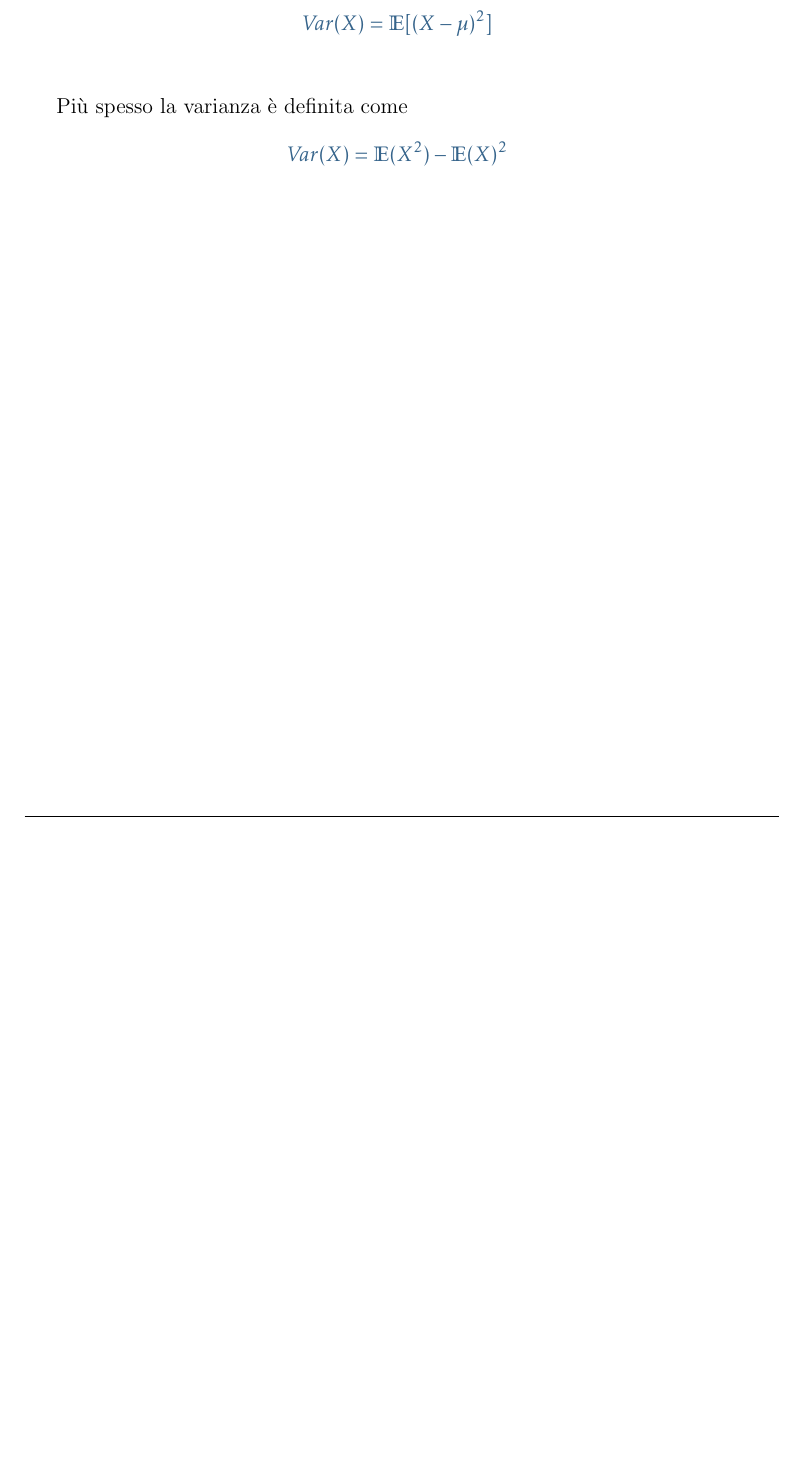
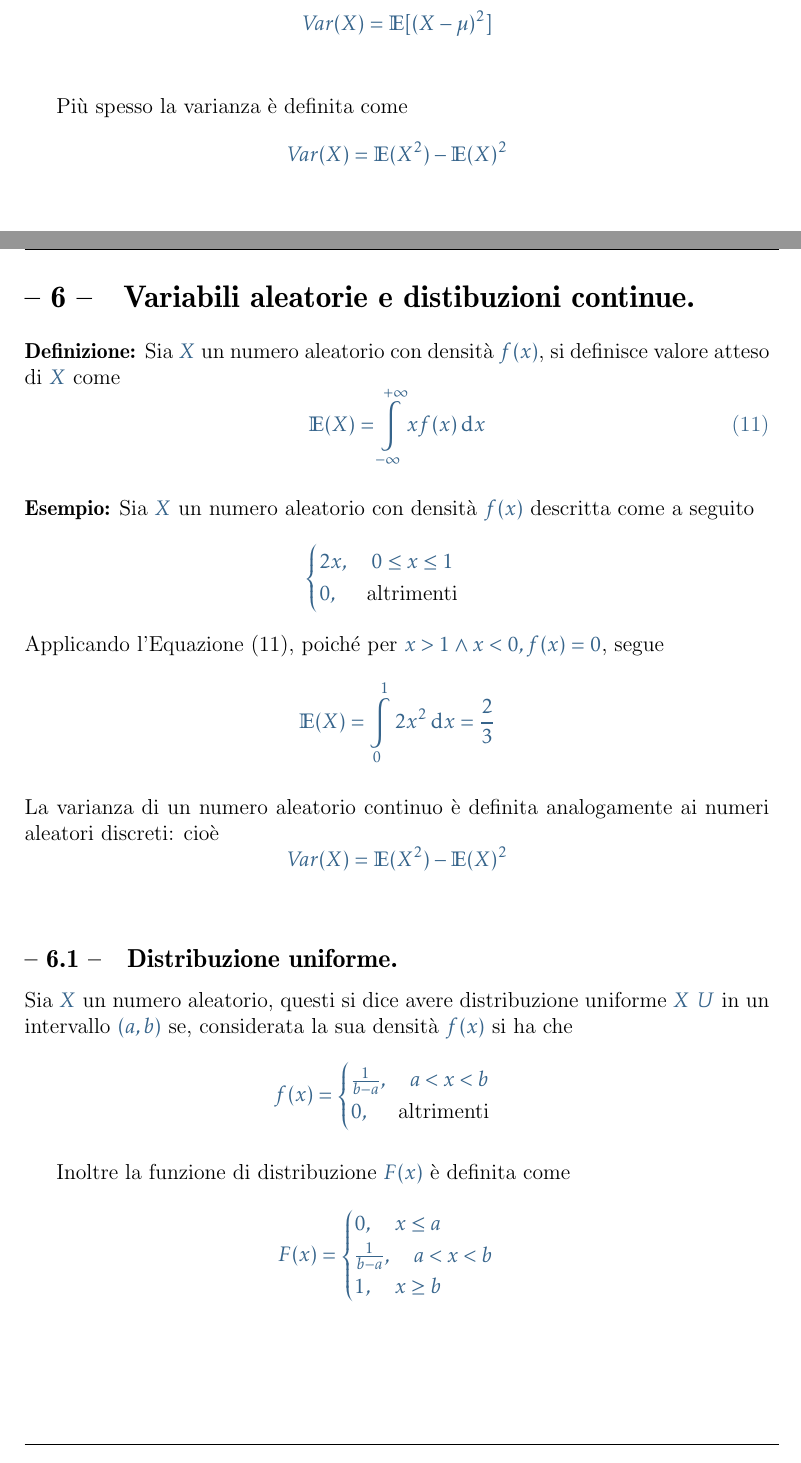
Before and after one commit to Ka-R-ma/Old-Appunti-Uni, a LaTeX document (Projects/Year II/Calcolo delle Probabilità/Main/Calcolo delle Probabilita.tex, which reads Projects/Year II/Calcolo delle Probabilità/Sezioni/Sezione 6 - Variabili aleatorie e distibuzioni continue.tex, Projects/Year II/Calcolo delle Probabilità/Sezioni/Sotto Sezioni/Sottosezione 6.1 - Distribuzione uniforme.tex): part of page 25 of 25 before the commit and two parts of pages 25 and 26 of 26 after it, the two joined at a grey line, cut so that both start at the same text, the shorter picture padded with empty space. The pictures show the PDF file Projects/Year II/Calcolo delle Probabilità/Main/Calcolo delle Probabilita.pdf that the author committed with the source.

Commit message:
Calcolo delle probabilità

```diff
--- a/Projects/Year II/Calcolo delle Probabilità/Main/Calcolo delle Probabilita.tex
+++ b/Projects/Year II/Calcolo delle Probabilità/Main/Calcolo delle Probabilita.tex
@@ -24,4 +24,7 @@
 
 \section{Calcolo combinatorio e probabilità}
 \subfile{../Sezioni/Sezione 5 - Calcolo combinatorio e probabilita.tex}
+
+\section{Variabili aleatorie e distibuzioni continue}
+\subfile{../Sezioni/Sezione 6 - Variabili aleatorie e distibuzioni continue.tex}
 \end{document}
--- /dev/null
+++ b/Projects/Year II/Calcolo delle Probabilità/Sezioni/Sezione 6 - Variabili aleatorie e distibuzioni continue.tex
@@ -0,0 +1,29 @@
+\documentclass{subfiles}
+\begin{document}
+\begin{Definition*}
+    Sia \(X\) un numero aleatorio con densità \(f(x)\), si definisce valore atteso di \(X\) come
+    \begin{equation}
+        \mathbb{E}(X) = \int{-\infty}{+\infty}{x f(x)}{x}
+    \end{equation}
+\end{Definition*}
+\begin{Example*}
+    Sia \(X\) un numero aleatorio con densità \(f(x)\) descritta come a seguito
+    \[\begin{cases}
+            2x,  \quad 0 \le x \le 1 \\
+            0, \quad \text{altrimenti}
+        \end{cases}\]
+    Applicando l'Equazione \eqref{eq:11},  poiché per \(x > 1 \land x < 0, f(x) = 0\), segue
+    \[
+        \mathbb{E}(X) = \int{0}{1}{2x^{2}}{x} = \frac{2}{3}
+    \]
+
+    \noindent
+    La varianza di un numero aleatorio continuo è definita analogamente ai numeri aleatori discreti: cioè
+    \[
+        \Var(X) = \mathbb{E}(X^{2}) - \mathbb{E}(X)^{2}
+    \]
+\end{Example*}
+
+\subsection{Distribuzione uniforme}
+\subfile{Sotto Sezioni/Sottosezione 6.1 - Distribuzione uniforme.tex}
+\end{document}
--- /dev/null
+++ b/Projects/Year II/Calcolo delle Probabilità/Sezioni/Sotto Sezioni/Sottosezione 6.1 - Distribuzione uniforme.tex
@@ -0,0 +1,14 @@
+\documentclass{subfiles}
+\begin{document}
+Sia \(X\) un numero aleatorio, questi si dice avere distribuzione uniforme \(X ~ U\) in un intervallo \((a, b)\) se, considerata la sua densità \(f(x)\) si ha che
+\[
+    f(x) = \begin{cases}
+        \frac{1}{b - a}, \quad a < x < b \\
+        0, \quad \text{altrimenti}
+    \end{cases}\]
+
+Inoltre la funzione di distribuzione \(F(x)\) è definita come
+\[
+    F(x) = \begin{cases}
+        0, \quad x \le a                 \\
+        \frac{1}{b - a}, \quad a < x < b \\
```
Also changed, not shown: Admin/Utils/CustomMacros.sty (+0 -2 lines), Projects/Year II/Calcolo delle Probabilità/Sezioni/Sotto Sezioni/Sottosezione 4.2 - Probabilita condizionata e assiomi.tex (+1 -1 lines), Projects/Year II/Calcolo delle Probabilità/Sezioni/Sotto Sezioni/Sottosezione 4.3 - Esercizi esemplificativi.tex (+1 -1 lines), Projects/Year II/Calcolo delle Probabilità/Sezioni/Sotto Sezioni/Sottosezione 5.5 - Distribuzione geometrica.tex (+1 -1 lines), Projects/Year II/Calcolo delle Probabilità/Main/Calcolo delle Probabilita.pdf, Projects/Year II/Calcolo delle Probabilità/Sezioni/Sotto Sezioni/Sottosezione 6.1 - Distribuzione uniforme.tex (3 more changed lines).
